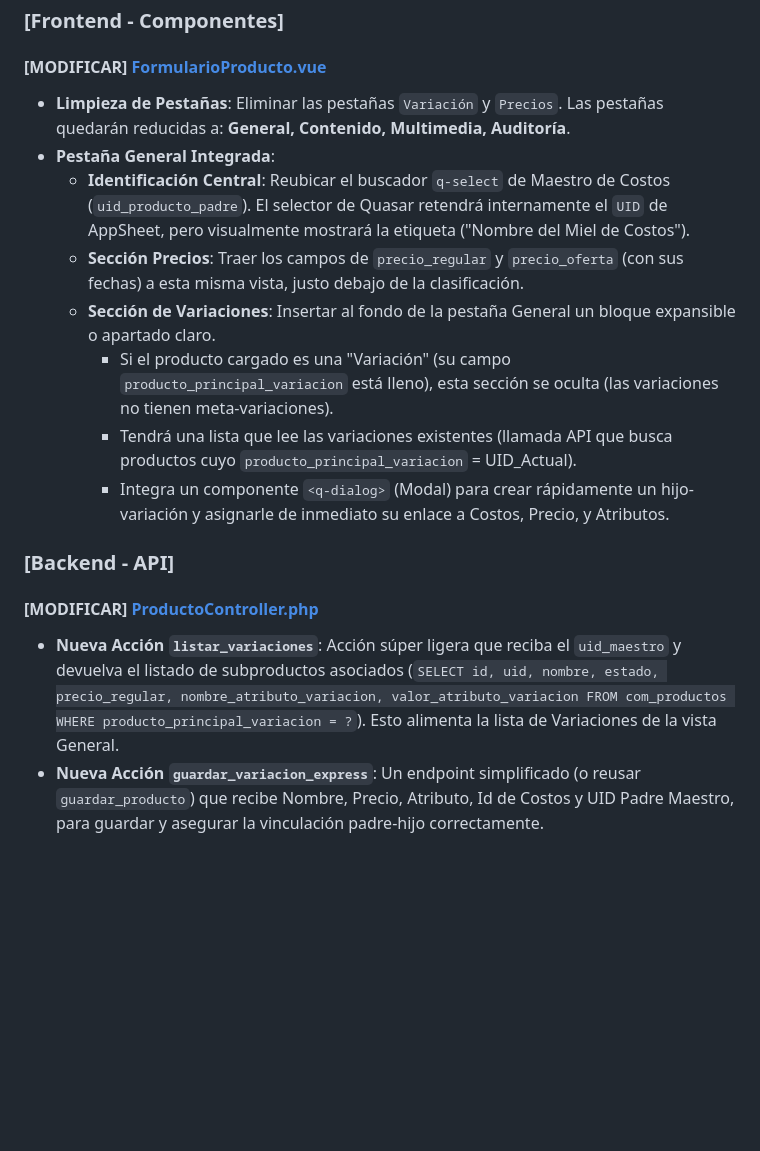
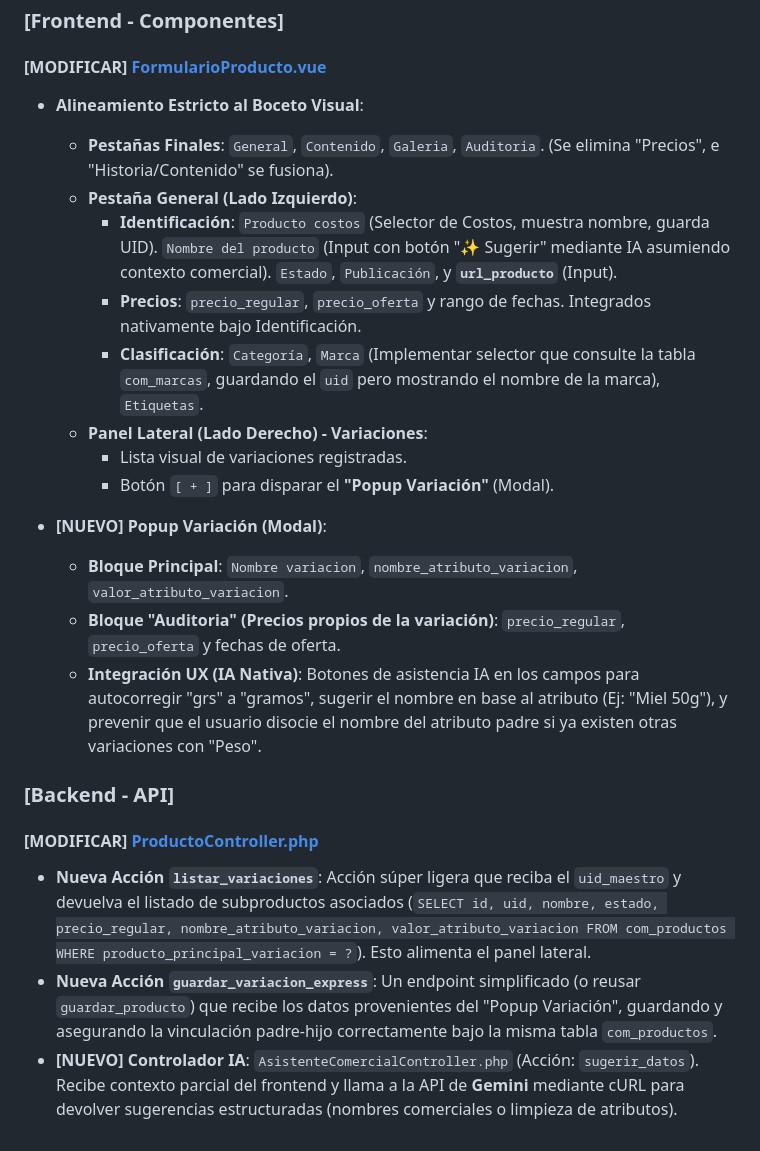
Before and after one commit to larevo1111/SOS_ERP, a Markdown page: .agent/planes/PLAN_refactor_producto.md, the part around the change. Drawn GitHub-style; blank space fills up the shorter version.

Commit message:
docs: actualizar plan de producto para calcar estructura del boceto visual e incluir integraciones de IA

```diff
--- a/.agent/planes/PLAN_refactor_producto.md
+++ b/.agent/planes/PLAN_refactor_producto.md
@@ -34,17 +34,24 @@ Este plan aborda la reestructuración de la vista de creación y edición de pro
 ### [Frontend - Componentes]
 
 #### [MODIFICAR] [FormularioProducto.vue](file:///home/osserver/.gemini/antigravity/scratch/SOS_ERP/erp/frontend/src/modulos/comercial/FormularioProducto.vue)
-*   **Limpieza de Pestañas**: Eliminar las pestañas `Variación` y `Precios`. Las pestañas quedarán reducidas a: **General, Contenido, Multimedia, Auditoría**.
-*   **Pestaña General Integrada**:
-    *   **Identificación Central**: Reubicar el buscador `q-select` de Maestro de Costos (`uid_producto_padre`). El selector de Quasar retendrá internamente el `UID` de AppSheet, pero visualmente mostrará la etiqueta ("Nombre del Miel de Costos").
-    *   **Sección Precios**: Traer los campos de `precio_regular` y `precio_oferta` (con sus fechas) a esta misma vista, justo debajo de la clasificación.
-    *   **Sección de Variaciones**: Insertar al fondo de la pestaña General un bloque expansible o apartado claro.
-        *   Si el producto cargado es una "Variación" (su campo `producto_principal_variacion` está lleno), esta sección se oculta (las variaciones no tienen meta-variaciones).
-        *   Tendrá una lista que lee las variaciones existentes (llamada API que busca productos cuyo `producto_principal_variacion` = UID_Actual).
-        *   Integra un componente `<q-dialog>` (Modal) para crear rápidamente un hijo-variación y asignarle de inmediato su enlace a Costos, Precio, y Atributos.
+*   **Alineamiento Estricto al Boceto Visual**:
+    *   **Pestañas Finales**: `General`, `Contenido`, `Galeria`, `Auditoria`. (Se elimina "Precios", e "Historia/Contenido" se fusiona).
+    *   **Pestaña General (Lado Izquierdo)**:
+        *   **Identificación**: `Producto costos` (Selector de Costos, muestra nombre, guarda UID). `Nombre del producto` (Input con botón "✨ Sugerir" mediante IA asumiendo contexto comercial). `Estado`, `Publicación`, y **`url_producto`** (Input).
+        *   **Precios**: `precio_regular`, `precio_oferta` y rango de fechas. Integrados nativamente bajo Identificación.
+        *   **Clasificación**: `Categoría`, `Marca` (Implementar selector que consulte la tabla `com_marcas`, guardando el `uid` pero mostrando el nombre de la marca), `Etiquetas`.
+    *   **Panel Lateral (Lado Derecho) - Variaciones**:
+        *   Lista visual de variaciones registradas.
+        *   Botón `[ + ]` para disparar el **"Popup Variación"** (Modal).
+
+*   **[NUEVO] Popup Variación (Modal)**:
+    *   **Bloque Principal**: `Nombre variacion`, `nombre_atributo_variacion`, `valor_atributo_variacion`.
+    *   **Bloque "Auditoria" (Precios propios de la variación)**: `precio_regular`, `precio_oferta` y fechas de oferta.
+    *   **Integración UX (IA Nativa)**: Botones de asistencia IA en los campos para autocorregir "grs" a "gramos", sugerir el nombre en base al atributo (Ej: "Miel 50g"), y prevenir que el usuario disocie el nombre del atributo padre si ya existen otras variaciones con "Peso".
 
 ### [Backend - API]
 
 #### [MODIFICAR] [ProductoController.php](file:///home/osserver/.gemini/antigravity/scratch/SOS_ERP/erp/modulos/comercial/controladores/ProductoController.php)
-*   **Nueva Acción `listar_variaciones`**: Acción súper ligera que reciba el `uid_maestro` y devuelva el listado de subproductos asociados (`SELECT id, uid, nombre, estado, precio_regular, nombre_atributo_variacion, valor_atributo_variacion FROM com_productos WHERE producto_principal_variacion = ?`). Esto alimenta la lista de Variaciones de la vista General.
-*   **Nueva Acción `guardar_variacion_express`**: Un endpoint simplificado (o reusar `guardar_producto`) que recibe Nombre, Precio, Atributo, Id de Costos y UID Padre Maestro, para guardar y asegurar la vinculación padre-hijo correctamente.
+*   **Nueva Acción `listar_variaciones`**: Acción súper ligera que reciba el `uid_maestro` y devuelva el listado de subproductos asociados (`SELECT id, uid, nombre, estado, precio_regular, nombre_atributo_variacion, valor_atributo_variacion FROM com_productos WHERE producto_principal_variacion = ?`). Esto alimenta el panel lateral.
+*   **Nueva Acción `guardar_variacion_express`**: Un endpoint simplificado (o reusar `guardar_producto`) que recibe los datos provenientes del "Popup Variación", guardando y asegurando la vinculación padre-hijo correctamente bajo la misma tabla `com_productos`.
+*   **[NUEVO] Controlador IA**: `AsistenteComercialController.php` (Acción: `sugerir_datos`). Recibe contexto parcial del frontend y llama a la API de **Gemini** mediante cURL para devolver sugerencias estructuradas (nombres comerciales o limpieza de atributos).
```
